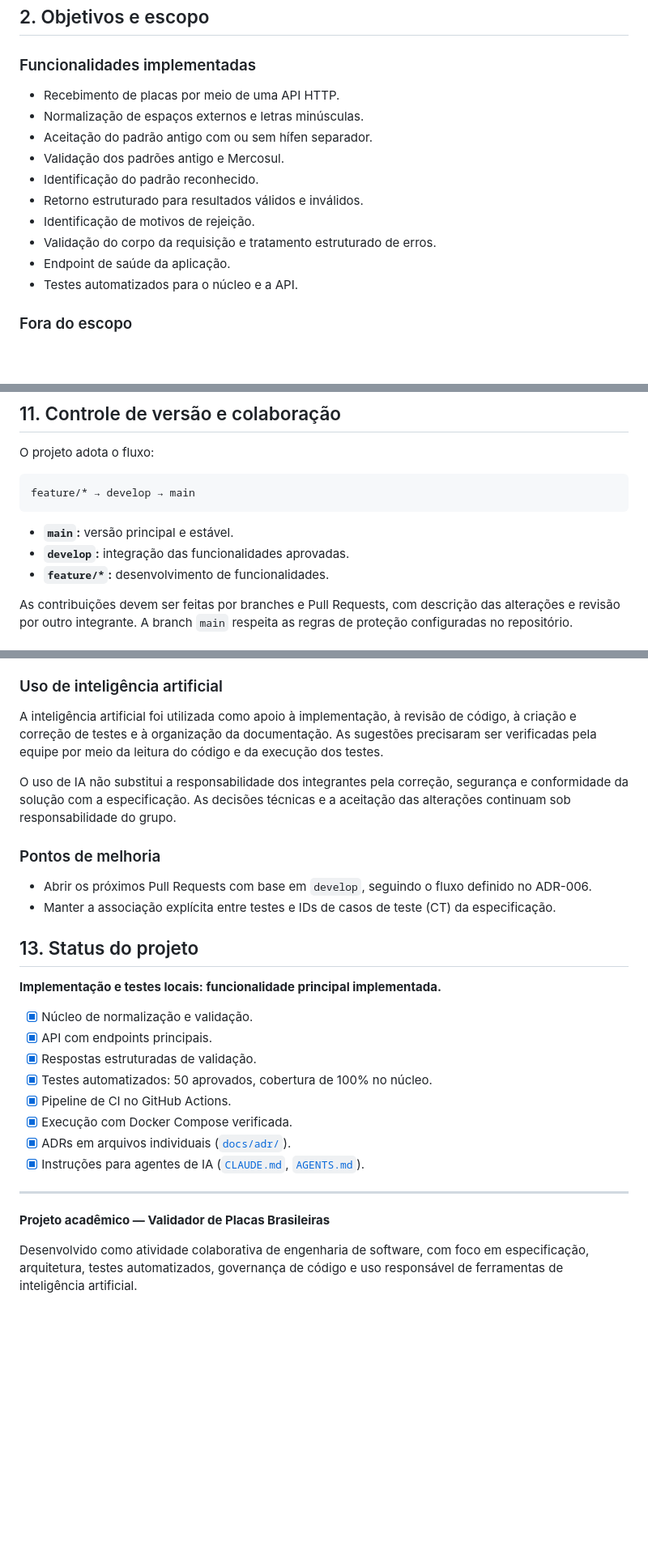
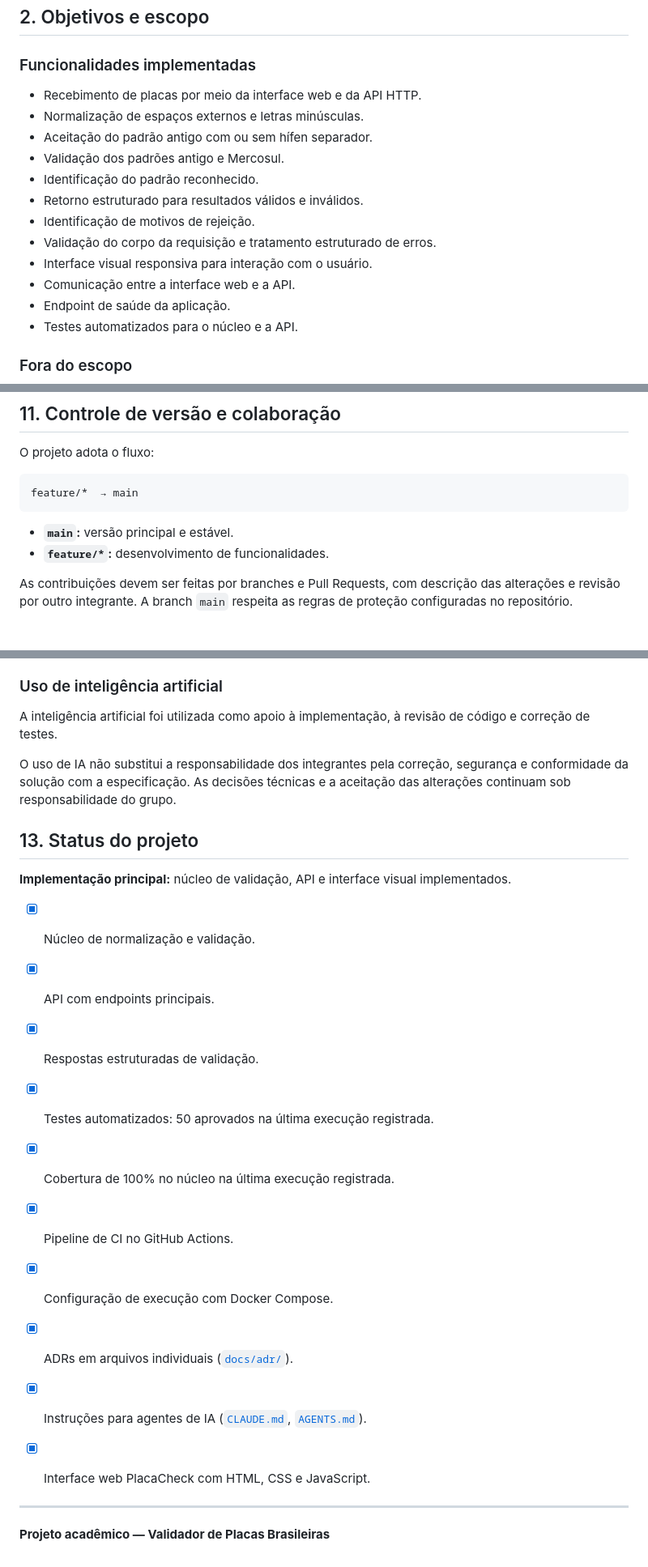
Before and after one commit to 0GabrielF0/BootCamp3, a Markdown page: README.md, 3 parts joined by grey strips. Shown at 81% size. GitHub-like rendering; blank space fills up the shorter version.

````diff
--- a/README.md
+++ b/README.md
@@ -34,7 +100,7 @@ O projeto utiliza **Spec-Driven Development (SDD)**, mantendo a especificação
 
 ### Funcionalidades implementadas
 
-- Recebimento de placas por meio de uma API HTTP.
+- Recebimento de placas por meio da interface web e da API HTTP.
 - Normalização de espaços externos e letras minúsculas.
 - Aceitação do padrão antigo com ou sem hífen separador.
 - Validação dos padrões antigo e Mercosul.
@@ -42,6 +108,8 @@ O projeto utiliza **Spec-Driven Development (SDD)**, mantendo a especificação
 - Retorno estruturado para resultados válidos e inválidos.
 - Identificação de motivos de rejeição.
 - Validação do corpo da requisição e tratamento estruturado de erros.
+- Interface visual responsiva para interação com o usuário.
+- Comunicação entre a interface web e a API.
 - Endpoint de saúde da aplicação.
 - Testes automatizados para o núcleo e a API.
 
@@ -414,11 +435,10 @@ Os ADRs (*Architecture Decision Records*) documentam as principais decisões té
 O projeto adota o fluxo:
 
 ```text
-feature/* → develop → main
+feature/*  → main
 ```
 
 - **`main`:** versão principal e estável.
-- **`develop`:** integração das funcionalidades aprovadas.
 - **`feature/*`:** desenvolvimento de funcionalidades.
 
 As contribuições devem ser feitas por branches e Pull Requests, com descrição das alterações e revisão por outro integrante. A branch `main` respeita as regras de proteção configuradas no repositório.
@@ -435,31 +455,27 @@ O uso de Git e Pull Requests reforça a importância de preservar o histórico d
 
 ### Uso de inteligência artificial
 
-A inteligência artificial foi utilizada como apoio à implementação, à revisão de código, à criação e correção de testes e à organização da documentação. As sugestões precisaram ser verificadas pela equipe por meio da leitura do código e da execução dos testes.
+A inteligência artificial foi utilizada como apoio à implementação, à revisão de código e correção de testes.
 
 O uso de IA não substitui a responsabilidade dos integrantes pela correção, segurança e conformidade da solução com a especificação. As decisões técnicas e a aceitação das alterações continuam sob responsabilidade do grupo.
-
-### Pontos de melhoria
-
-- Abrir os próximos Pull Requests com base em `develop`, seguindo o fluxo definido no ADR-006.
-- Manter a associação explícita entre testes e IDs de casos de teste (CT) da especificação.
 
 
 ## 13. Status do projeto
 
-**Implementação e testes locais: funcionalidade principal implementada.**
+**Implementação principal:** núcleo de validação, API e interface visual implementados.
 
 - [x] Núcleo de normalização e validação.
 - [x] API com endpoints principais.
 - [x] Respostas estruturadas de validação.
-- [x] Testes automatizados: 50 aprovados, cobertura de 100% no núcleo.
+- [x] Testes automatizados: 50 aprovados na última execução registrada.
+- [x] Cobertura de 100% no núcleo na última execução registrada.
 - [x] Pipeline de CI no GitHub Actions.
-- [x] Execução com Docker Compose verificada.
+- [x] Configuração de execução com Docker Compose.
 - [x] ADRs em arquivos individuais ([`docs/adr/`](docs/adr/)).
 - [x] Instruções para agentes de IA ([`CLAUDE.md`](CLAUDE.md), [`AGENTS.md`](AGENTS.md)).
+- [x] Interface web PlacaCheck com HTML, CSS e JavaScript.
+
 
 ---
 
 **Projeto acadêmico — Validador de Placas Brasileiras**
-
-Desenvolvido como atividade colaborativa de engenharia de software, com foco em especificação, arquitetura, testes automatizados, governança de código e uso responsável de ferramentas de inteligência artificial.
````
Also changed, not shown: other parts of README.md (+144 -125 lines).
